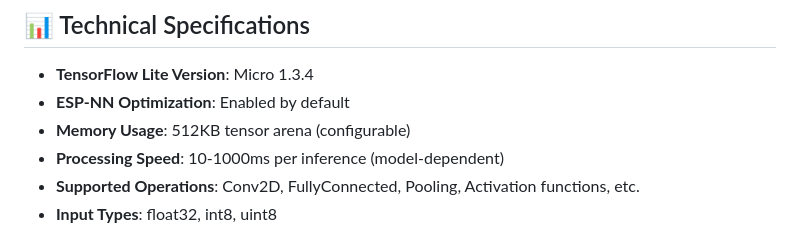
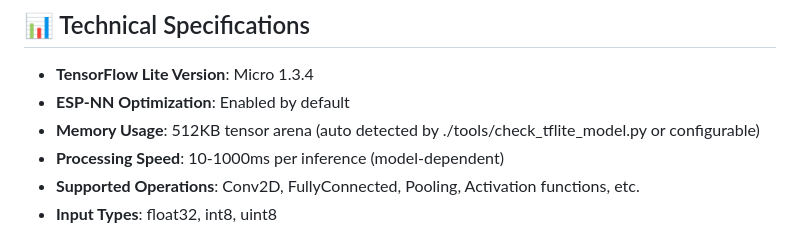
Before and after one commit to nliaudat/esphome_ai_component, a Markdown page: README.md, the part around the change printed below. Rendered like a GitHub page.

```diff
--- a/README.md
+++ b/README.md
@@ -340,7 +340,7 @@ esp32_camera:
 
 - **TensorFlow Lite Version**: Micro 1.3.4
 - **ESP-NN Optimization**: Enabled by default
-- **Memory Usage**: 512KB tensor arena (configurable)
+- **Memory Usage**: 512KB tensor arena (auto detected by ./tools/check_tflite_model.py or configurable)
 - **Processing Speed**: 10-1000ms per inference (model-dependent)
 - **Supported Operations**: Conv2D, FullyConnected, Pooling, Activation functions, etc.
 - **Input Types**: float32, int8, uint8
```
Also changed, not shown: other parts of README.md (+1 -1 lines).
